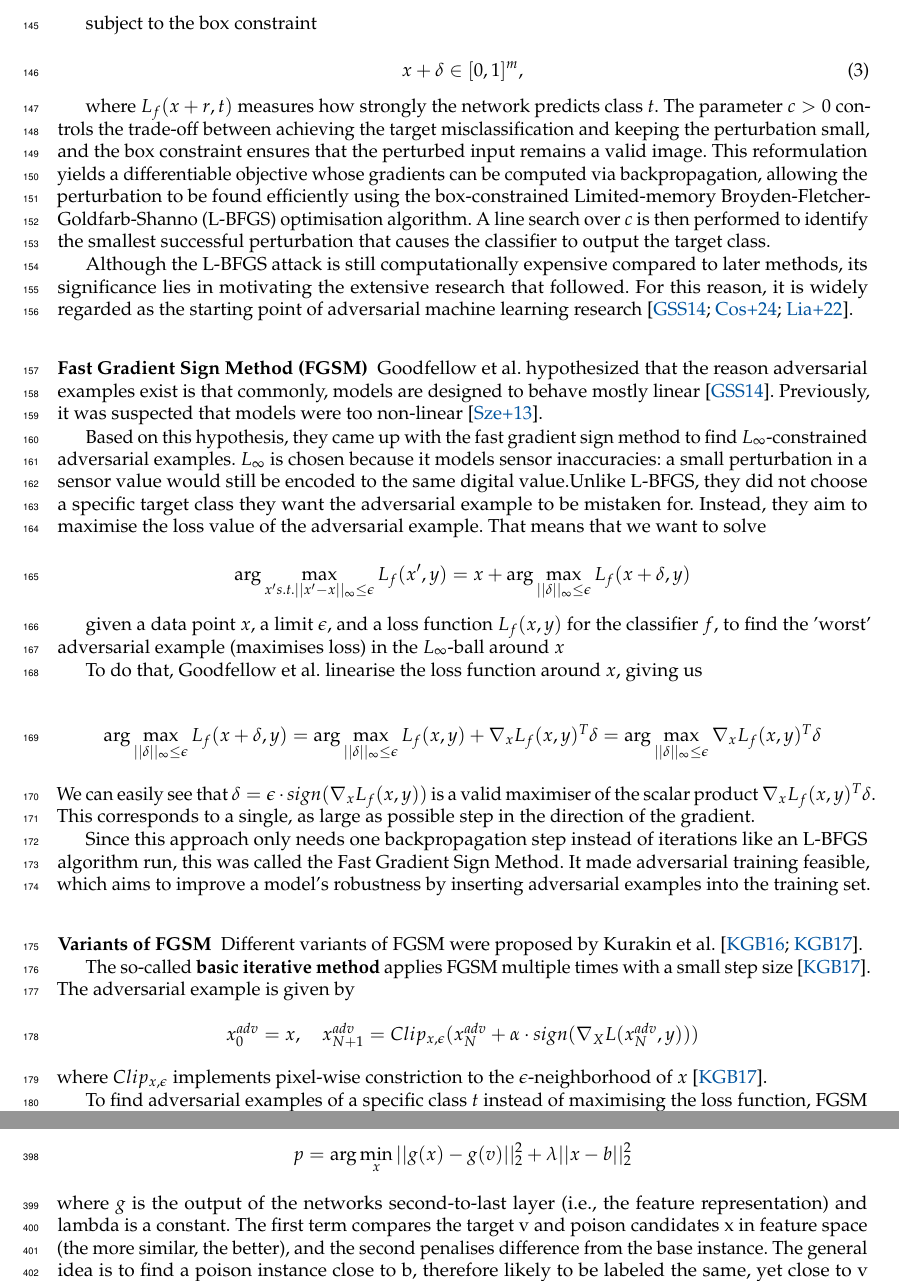
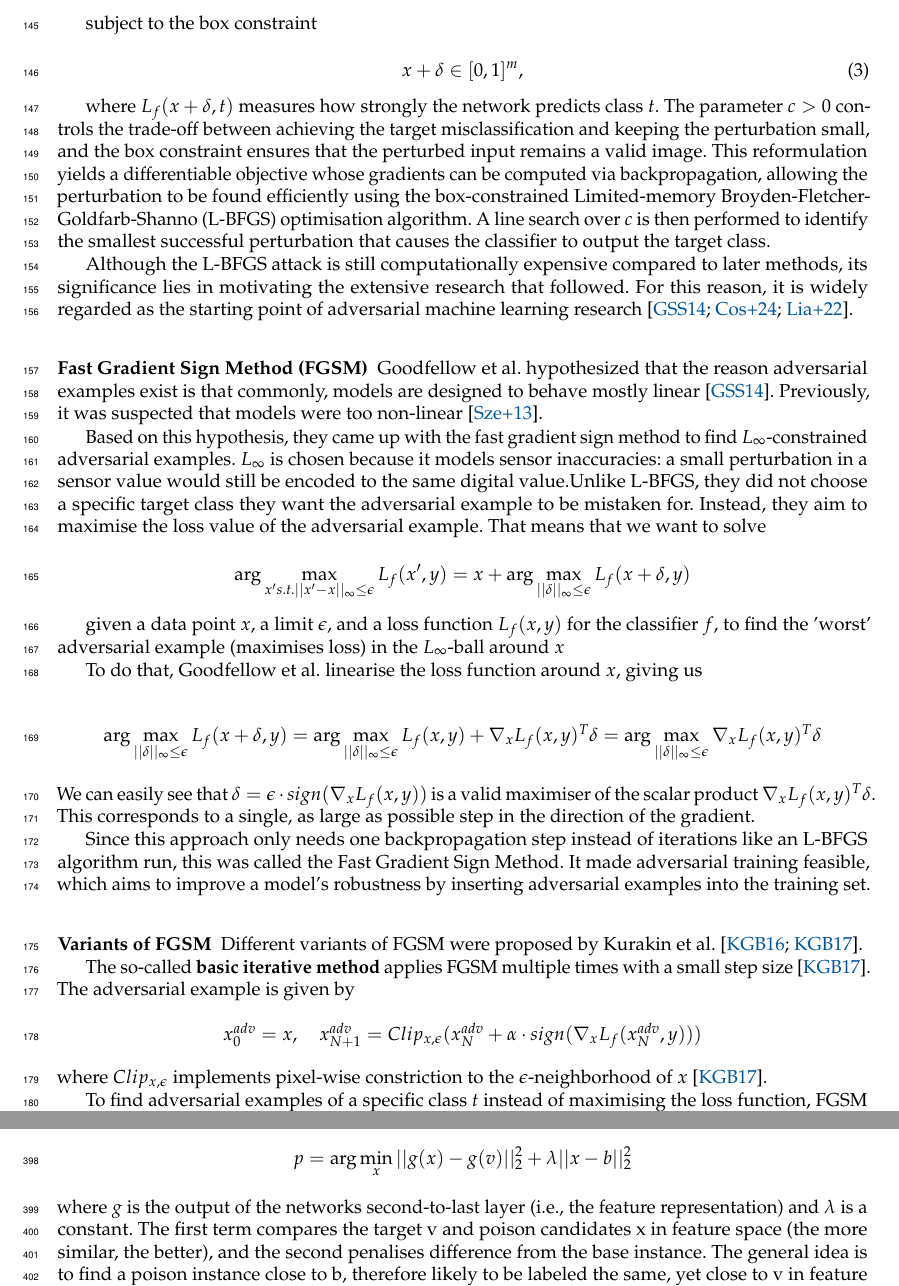
Before and after one commit to bthal/adversarial_seminar_tex, a LaTeX thesis (main.tex): two parts of pages 5 and 10 of 18, joined at a grey line, cut so that both start at the same text. Compiled offline with pdfLaTeX.

Commit message:
notation consistency check

```diff
--- a/main.tex
+++ b/main.tex
@@ -181,7 +181,7 @@ subject to the box constraint
 x+\delta \in [0,1]^m,
 \end{equation}
 
-where $L_f(x+r,t)$ measures how strongly the network predicts class $t$. The parameter $c>0$ controls the trade-off between achieving the target misclassification and keeping the perturbation small, and the box constraint ensures that the perturbed input remains a valid image. This reformulation yields a differentiable objective whose gradients can be computed via backpropagation, allowing the perturbation to be found efficiently using the box-constrained Limited-memory Broyden-Fletcher-Goldfarb-Shanno (L-BFGS) optimisation algorithm. A line search over $c$ is then performed to identify the smallest successful perturbation that causes the classifier to output the target class.
+where $L_f(x+\delta,t)$ measures how strongly the network predicts class $t$. The parameter $c>0$ controls the trade-off between achieving the target misclassification and keeping the perturbation small, and the box constraint ensures that the perturbed input remains a valid image. This reformulation yields a differentiable objective whose gradients can be computed via backpropagation, allowing the perturbation to be found efficiently using the box-constrained Limited-memory Broyden-Fletcher-Goldfarb-Shanno (L-BFGS) optimisation algorithm. A line search over $c$ is then performed to identify the smallest successful perturbation that causes the classifier to output the target class.
 
 Although the L-BFGS attack is still computationally expensive compared to later methods, its significance lies in motivating the extensive research that followed. For this reason, it is widely regarded as the starting point of adversarial machine learning research~\cite{goodfellow2014explaining, costa2024deep, liang2022adversarial}.
 
@@ -224,16 +224,15 @@ Since this approach only needs one backpropagation step instead of iterations li
 Different variants of FGSM were proposed by Kurakin et al.~\cite{kurakin2016adversarial, kurakin2017physical}.
 
 The so-called \textbf{basic iterative method} applies FGSM multiple times with a small step size \cite{kurakin2017physical}. The adversarial example is given by
-% !!! x X difference!!
 \[
 x_{0}^{adv} = x, \quad x_{N+1}^{adv} = Clip_{x,\epsilon}
 (
-x_{N}^{adv} + \alpha \cdot sign(\nabla_X L(x_{N}^{adv} , y))
+x_{N}^{adv} + \alpha \cdot sign(\nabla_x L_f(x_{N}^{adv} , y))
 )
 \]
 where \(Clip_{x,\epsilon}\) implements pixel-wise constriction to the \(\epsilon\)-neighborhood of \(x\) \cite{kurakin2017physical}.
 
-To find adversarial examples of a specific class \(t\) instead of maximising the loss function, FGSM can be modified to maximise that classes probability \(p(t | x)\). This can be achieved with a single step in direction of \(sign(\nabla_X log(p(t | x)))\) \cite{kurakin2017physical}
+To find adversarial examples of a specific class \(t\) instead of maximising the loss function, FGSM can be modified to maximise that classes probability \(p(t | x)\). This can be achieved with a single step in direction of \(sign(\nabla_x \log(p(t | x)))\) \cite{kurakin2017physical}
 %loss function formulation for Crossentropy
 , analogous to basic FGSM, or using multiple, like in the aforementioned basic iterative method \cite{kurakin2016adversarial}. As target class, the one originally deemed least likely by the target model can be used.
 
@@ -457,7 +456,7 @@ First, he samples a base instance \(b\), such that its class, the "base class",
 p = \arg\min_x {\lvert \lvert g(x) - g(v) \rvert \rvert_{2}^2
 + \lambda \lvert \lvert x - b \rvert \rvert_{2}^2}
 \]
-where \(g\) is the output of the networks second-to-last layer (i.e., the feature representation) and lambda is a constant. The first term compares the target v and poison candidates x in feature space (the more similar, the better), and the second penalises difference from the base instance. The general idea is to find a poison instance close to b, therefore likely to be labeled the same, yet close to v in feature space (output of second-to-last layer), so v is treated the same as b by the model. %Shafahi et al. argue that a suitable x can be found due to f being supposedly highly nonlinear.
+where \(g\) is the output of the networks second-to-last layer (i.e., the feature representation) and \(\lambda\) is a constant. The first term compares the target v and poison candidates x in feature space (the more similar, the better), and the second penalises difference from the base instance. The general idea is to find a poison instance close to b, therefore likely to be labeled the same, yet close to v in feature space (output of second-to-last layer), so v is treated the same as b by the model. %Shafahi et al. argue that a suitable x can be found due to f being supposedly highly nonlinear.
 For optimisation, two steps are iterated: First, a gradient step ("forward step"), then a step towards b ("backwards step").
 %\todo{FAIL graphic - similar}
 
```
Also changed, not shown: main.tex (4 more changed lines).
